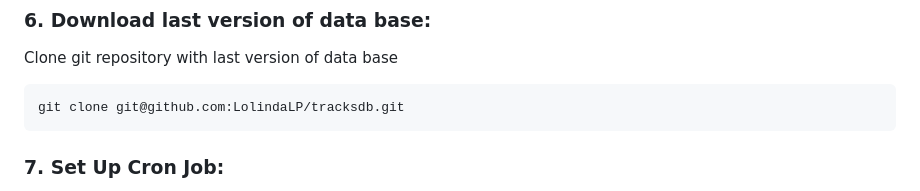
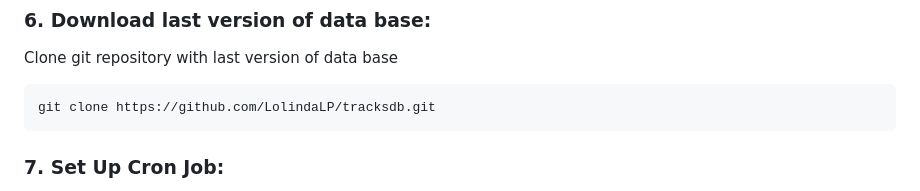
Before and after one commit to LolindaLP/spotify-server, a Markdown page: README.md, the part around the change. Drawn GitHub-style.

````diff
--- a/README.md
+++ b/README.md
@@ -92,7 +92,7 @@ Clone git repository with last version of data base
 </p>
 
 ```bash
-git clone git@github.com:LolindaLP/tracksdb.git
+git clone https://github.com/LolindaLP/tracksdb.git
 ```
 
 ### 7. Set Up Cron Job:
````
